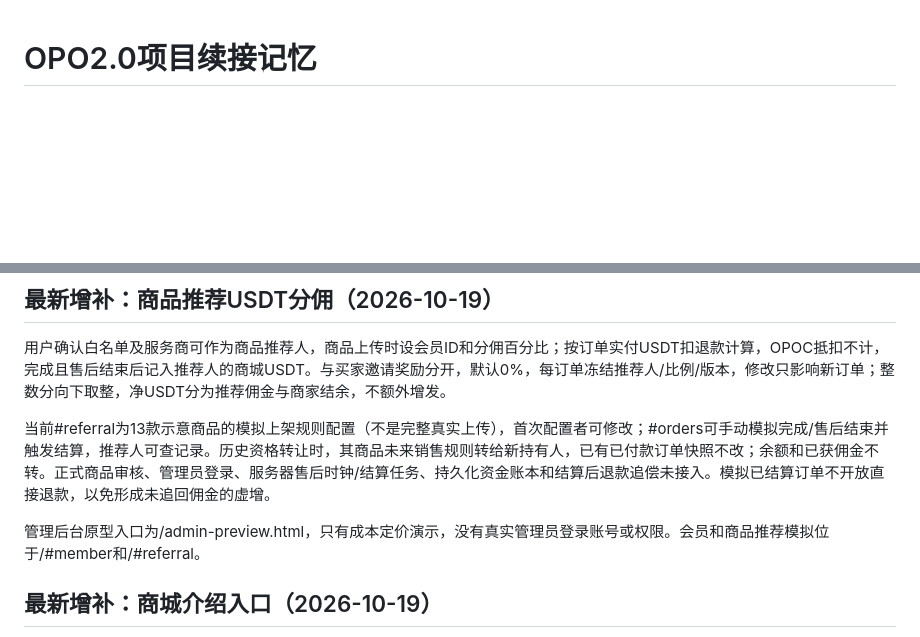
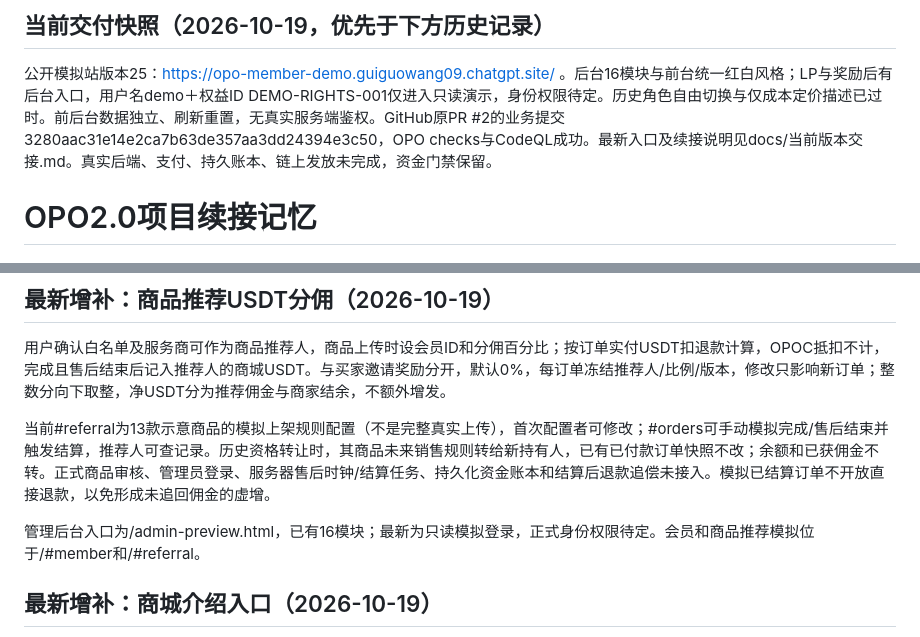
Before and after one commit to zhuanzhuan11/opo, a Markdown page: opo-2.0/PROJECT_MEMORY.md, 2 parts joined by grey strips. Drawn GitHub-style; blank space fills up the shorter version.

```diff
--- a/opo-2.0/PROJECT_MEMORY.md
+++ b/opo-2.0/PROJECT_MEMORY.md
@@ -1,3 +1,7 @@
+## 当前交付快照（2026-10-19，优先于下方历史记录）
+
+公开模拟站版本25：https://opo-member-demo.guiguowang09.chatgpt.site/ 。后台16模块与前台统一红白风格；LP与奖励后有后台入口，用户名demo＋权益ID DEMO-RIGHTS-001仅进入只读演示，身份权限待定。历史角色自由切换与仅成本定价描述已过时。前后台数据独立、刷新重置，无真实服务端鉴权。GitHub原PR #2的业务提交3280aac31e14e2ca7b63de357aa3dd24394e3c50，OPO checks与CodeQL成功。最新入口及续接说明见docs/当前版本交接.md。真实后端、支付、持久账本、链上发放未完成，资金门禁保留。
+
 # OPO2.0项目续接记忆
 
 ## 最新增补：商品推荐USDT分佣（2026-10-19）
@@ -6,7 +10,7 @@
 
 当前#referral为13款示意商品的模拟上架规则配置（不是完整真实上传），首次配置者可修改；#orders可手动模拟完成/售后结束并触发结算，推荐人可查记录。历史资格转让时，其商品未来销售规则转给新持有人，已有已付款订单快照不改；余额和已获佣金不转。正式商品审核、管理员登录、服务器售后时钟/结算任务、持久化资金账本和结算后退款追偿未接入。模拟已结算订单不开放直接退款，以免形成未追回佣金的虚增。
 
-管理后台原型入口为/admin-preview.html，只有成本定价演示，没有真实管理员登录账号或权限。会员和商品推荐模拟位于/#member和/#referral。
+管理后台入口为/admin-preview.html，已有16模块；最新为只读模拟登录，正式身份权限待定。会员和商品推荐模拟位于/#member和/#referral。
 
 ## 最新增补：商城介绍入口（2026-10-19）
 
```
Also changed, not shown: opo-2.0/docs/当前版本交接.md (+5 -1 lines), opo-2.0/docs/版本25交付与新会话续接.md (added, +31 -0 lines).
